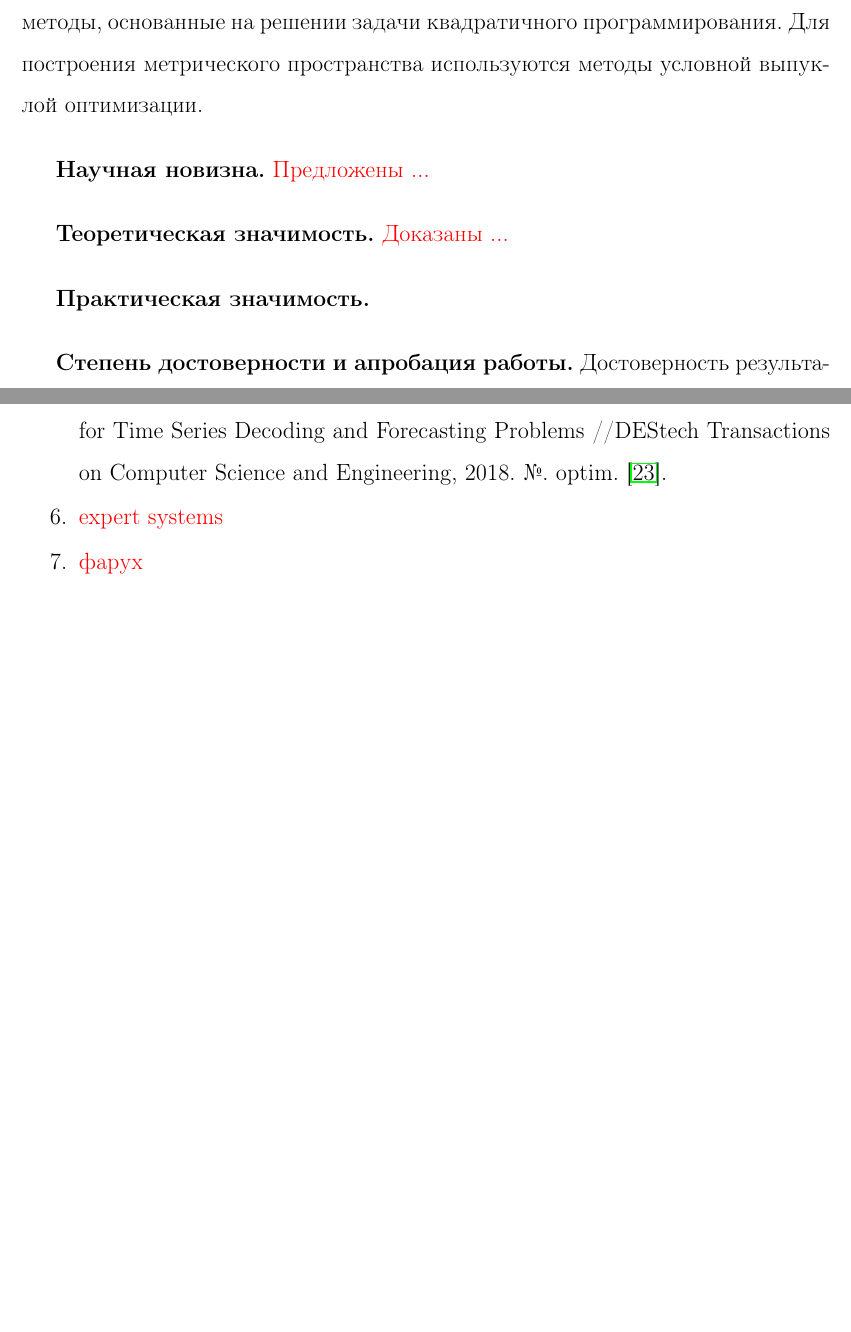
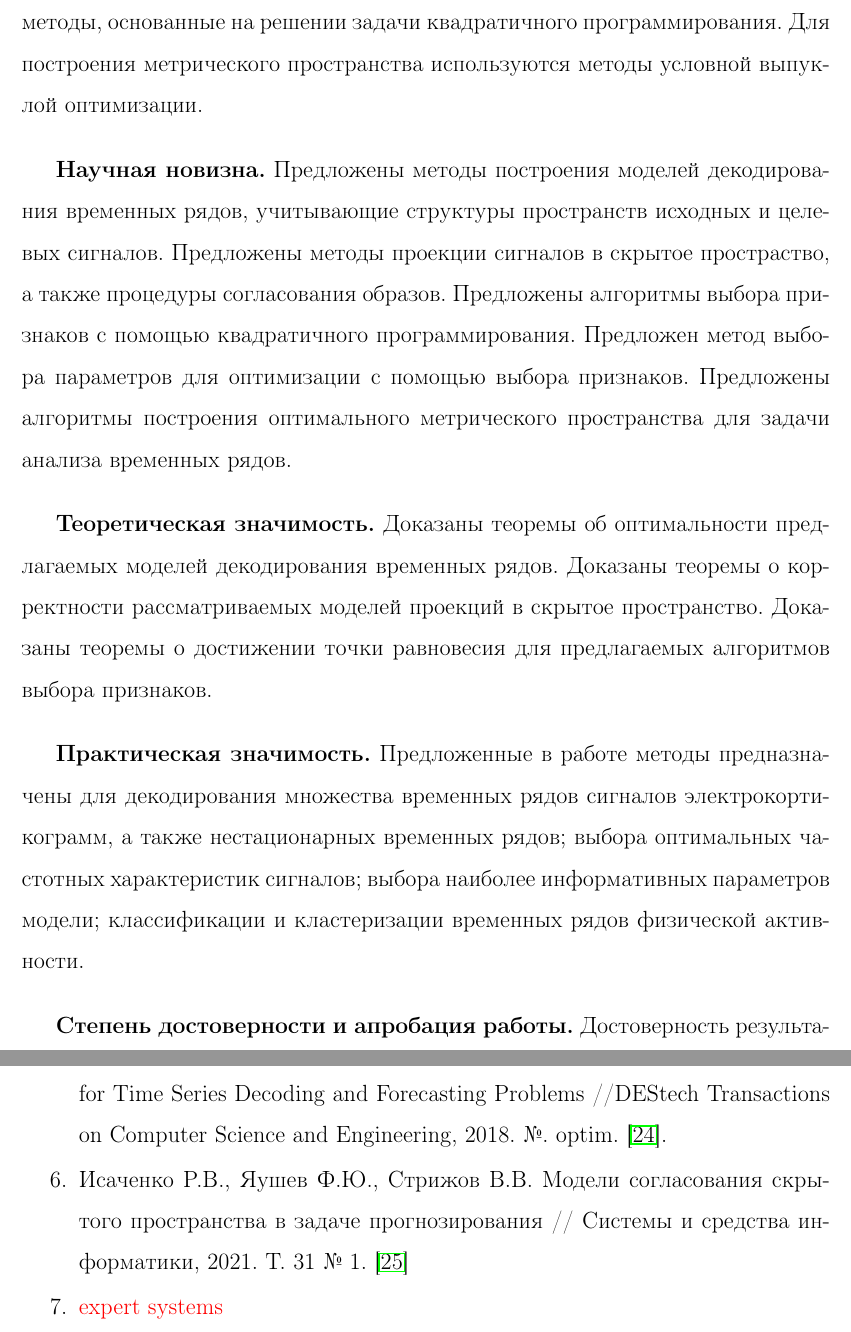
Before and after one commit to r-isachenko/PhDThesis, a LaTeX thesis (doc/Isachenko2021PhDThesis.tex, which reads doc/intro.tex, doc/phd_bibliography.bib): two parts of pages 7 and 8 of 111 before the commit and two parts of pages 7 and 9 of 111 after it, joined at a grey line, cut so that both start at the same text, the shorter picture padded with empty space. Compiled offline with pdfLaTeX.

Commit message:
intro extended

```diff
--- a/doc/intro.tex
+++ b/doc/intro.tex
@@ -77,14 +77,21 @@
 
 \vspace{0.5cm}
 \textbf{Научная новизна.}
-{\color{red} Предложены ...}
+Предложены методы построения моделей декодирования временных рядов, учитывающие структуры пространств исходных и целевых сигналов.
+Предложены методы проекции сигналов в скрытое простраство, а также процедуры согласования образов.
+Предложены алгоритмы выбора признаков с помощью квадратичного программирования.
+Предложен метод выбора параметров для оптимизации с помощью выбора признаков.
+Предложены алгоритмы построения оптимального метрического пространства для задачи анализа временных рядов.
 
 \vspace{0.5cm}
 \textbf{Теоретическая значимость.}
-{\color{red} Доказаны ...}
+Доказаны теоремы об оптимальности предлагаемых моделей декодирования временных рядов.
+Доказаны теоремы о корректности рассматриваемых моделей проекций в скрытое пространство.
+Доказаны теоремы о достижении точки равновесия для предлагаемых алгоритмов выбора признаков.
 
 \vspace{0.5cm}
 \textbf{Практическая значимость.}
+Предложенные в работе методы предназначены для декодирования множества временных рядов сигналов электрокортикограмм, а также нестационарных временных рядов; выбора оптимальных частотных характеристик сигналов; выбора наиболее информативных параметров модели; классификации и кластеризации временных рядов физической активности.
 
 \vspace{0.5cm}
 \textbf{Степень достоверности и апробация работы.}
@@ -113,8 +120,8 @@
 	\item Isachenko R. et al. Feature Generation for Physical Activity Classification // Artificial Intelligence and Decision Making, 2018. № 3. С. 20--27~\cite{isachenko2018feature}.
 	\item Isachenko R. V., Strijov V. V. Quadratic programming optimization with feature selection for nonlinear models // Lobachevskii Journal of Mathematics, 2018. Т. 39. № 9. С. 1179--1187~\cite{isachenko2018quadratic}.
 	\item Isachenko R. V., Vladimirova M. R., Strijov V. V. Dimensionality Reduction for Time Series Decoding and Forecasting Problems //DEStech Transactions on Computer Science and Engineering, 2018. №. optim.~\cite{isachenko2018plsdestech}.
+	\item Исаченко Р.В., Яушев Ф.Ю., Стрижов В.В. Модели согласования скрытого пространства в задаче прогнозирования // Системы и средства информатики, 2021. Т. 31 № 1.~\cite{isachenko2021concordance}
 	\item {\color{red} expert systems}
-	\item {\color{red} фарух}
 \end{enumerate}
 
 \vspace{0.5cm}
--- a/doc/phd_bibliography.bib
+++ b/doc/phd_bibliography.bib
@@ -82,3 +93,9 @@ year={2018}
+	title={Модели согласования скрытого пространства в задаче прогнозирования},
+	author={Яушев, Ф. Р. and Исаченко, Р. В. and Стрижов, В. В.},
+	journal={Системы и средства информатики},
+	volume={31},
+	number={1},
+	year={2021},
 }
 
 @book{box2011time,
```
Also changed, not shown: doc/intro.tex (4 more changed lines), doc/phd_bibliography.bib (13 more changed lines).
